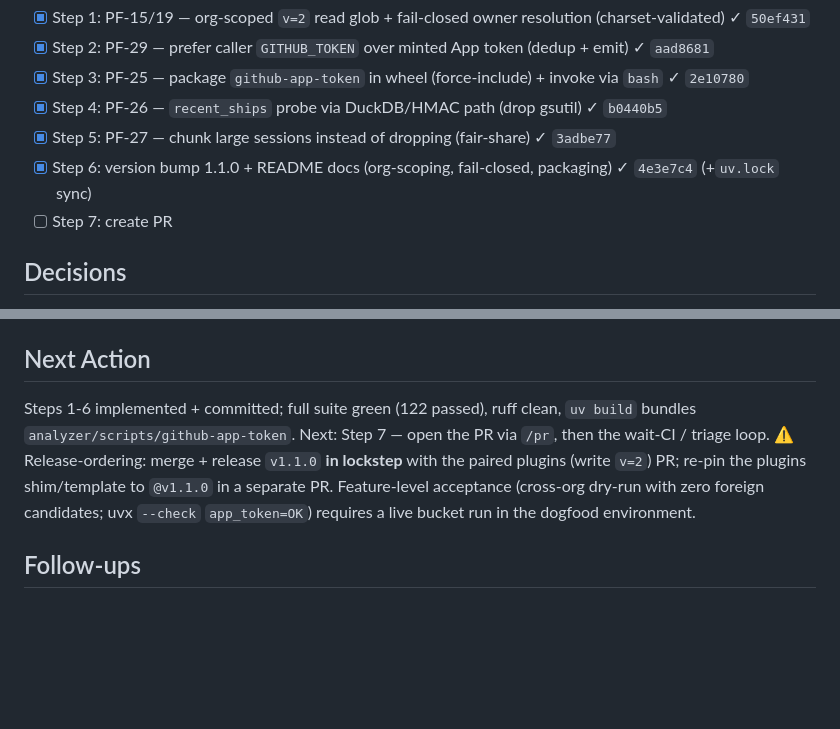
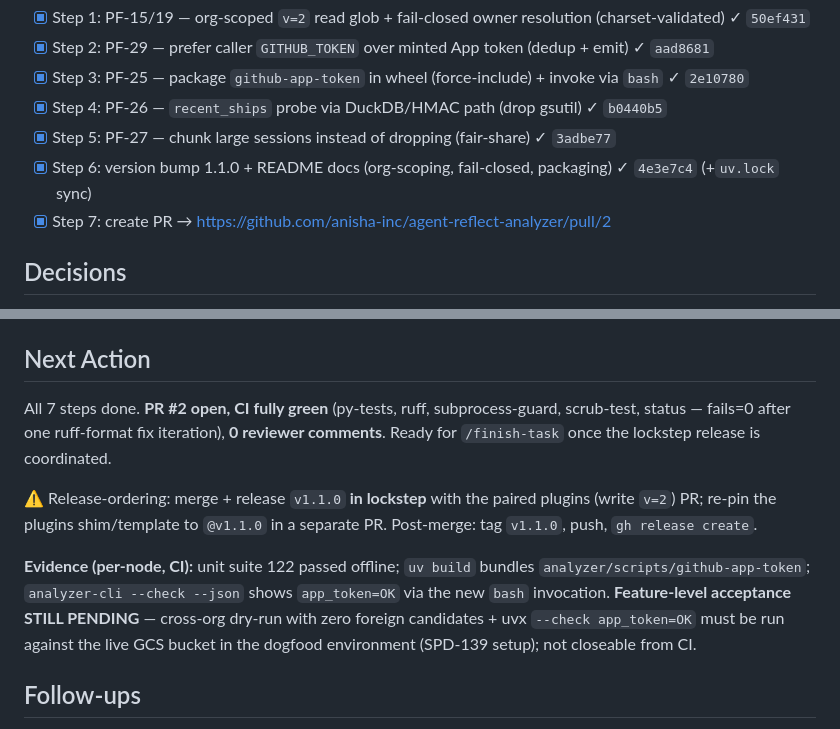
Before and after one commit to anisha-inc/agent-reflect-analyzer, a Markdown page: TASK_JOURNAL.md, 2 parts joined by grey strips. GitHub-like rendering; blank space fills up the shorter version.

Commit message:
docs(journal): record PR #2 + CI-green evidence
Mark Step 7 done, capture CI-green / 0-comments state and the pending
feature-level (live-bucket dogfood) acceptance.

Co-Authored-By: Claude Opus 4.6 <noreply@anthropic.com>

```diff
--- a/TASK_JOURNAL.md
+++ b/TASK_JOURNAL.md
@@ -29,7 +29,7 @@ dropping them — then ship a new semver release (`v1.0.1`+).
 - [x] Step 4: PF-26 — `recent_ships` probe via DuckDB/HMAC path (drop gsutil) ✓ `b0440b5`
 - [x] Step 5: PF-27 — chunk large sessions instead of dropping (fair-share) ✓ `3adbe77`
 - [x] Step 6: version bump 1.1.0 + README docs (org-scoping, fail-closed, packaging) ✓ `4e3e7c4` (+`uv.lock` sync)
-- [ ] Step 7: create PR
+- [x] Step 7: create PR → https://github.com/anisha-inc/agent-reflect-analyzer/pull/2
 
 ## Decisions
 
@@ -59,12 +59,19 @@ dropping them — then ship a new semver release (`v1.0.1`+).
 
 ## Next Action
 
-Steps 1-6 implemented + committed; full suite green (122 passed), ruff clean, `uv build`
-bundles `analyzer/scripts/github-app-token`. Next: Step 7 — open the PR via `/pr`, then the
-wait-CI / triage loop. ⚠️ Release-ordering: merge + release `v1.1.0` **in lockstep** with the
-paired plugins (write `v=2`) PR; re-pin the plugins shim/template to `@v1.1.0` in a separate
-PR. Feature-level acceptance (cross-org dry-run with zero foreign candidates; uvx `--check`
-`app_token=OK`) requires a live bucket run in the dogfood environment.
+All 7 steps done. **PR #2 open, CI fully green** (py-tests, ruff, subprocess-guard, scrub-test,
+status — fails=0 after one ruff-format fix iteration), **0 reviewer comments**. Ready for
+`/finish-task` once the lockstep release is coordinated.
+
+⚠️ Release-ordering: merge + release `v1.1.0` **in lockstep** with the paired plugins (write
+`v=2`) PR; re-pin the plugins shim/template to `@v1.1.0` in a separate PR. Post-merge: tag
+`v1.1.0`, push, `gh release create`.
+
+**Evidence (per-node, CI):** unit suite 122 passed offline; `uv build` bundles
+`analyzer/scripts/github-app-token`; `analyzer-cli --check --json` shows `app_token=OK` via the
+new `bash` invocation. **Feature-level acceptance STILL PENDING** — cross-org dry-run with zero
+foreign candidates + uvx `--check app_token=OK` must be run against the live GCS bucket in the
+dogfood environment (SPD-139 setup); not closeable from CI.
 
 ## Follow-ups
 
```
